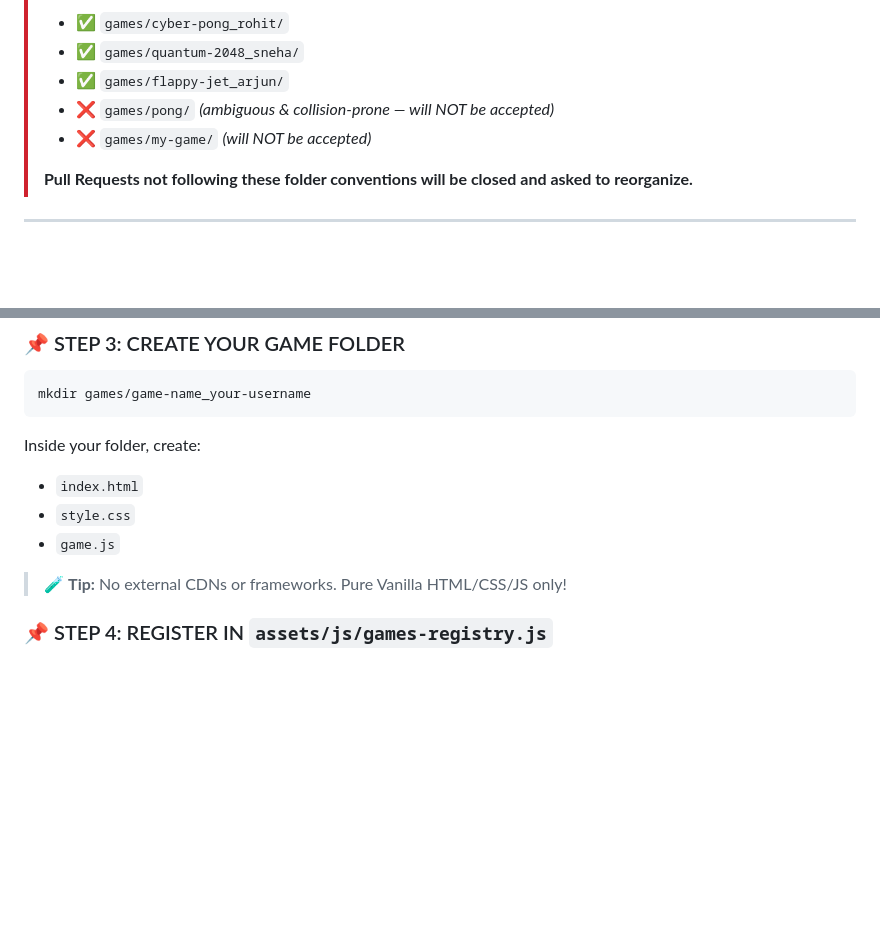
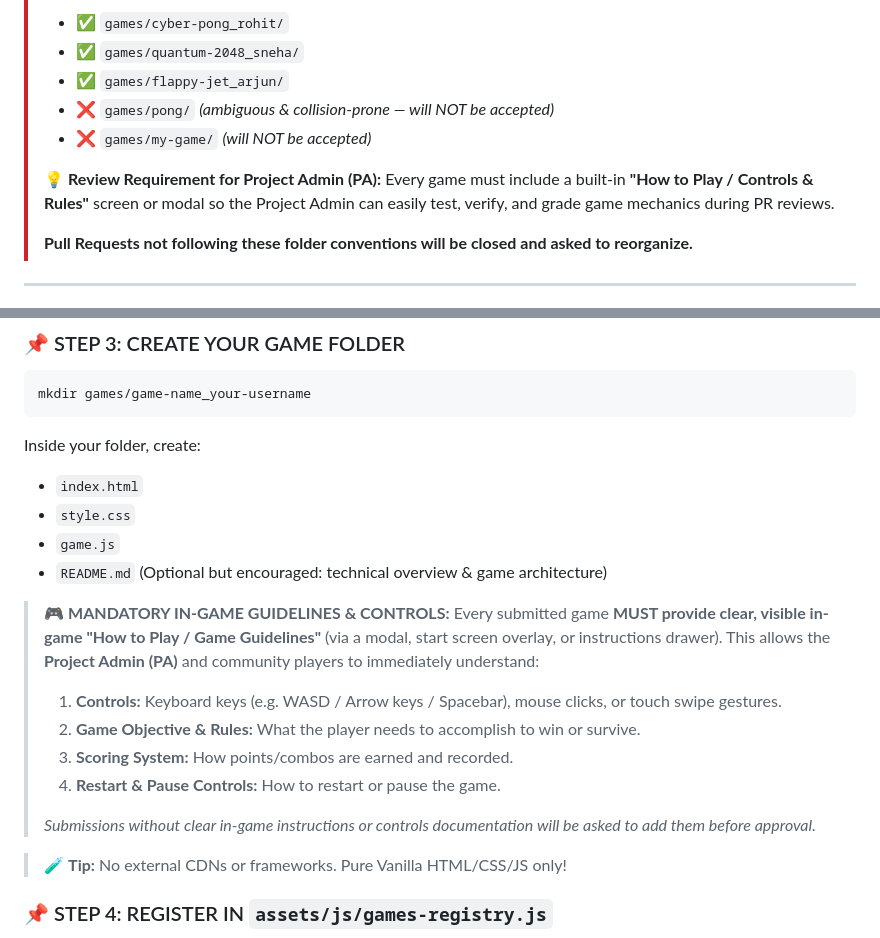
Before and after one commit to Anshuu2004/ArcadeVerse, a Markdown page: CONTRIBUTING.md, 2 parts joined by grey strips. Drawn GitHub-style; blank space fills up the shorter version.

Commit message:
docs: mandate in-game controls and how-to-play guidelines for Project Admin review

```diff
--- a/CONTRIBUTING.md
+++ b/CONTRIBUTING.md
@@ -131,6 +131,9 @@ git push origin fix/issue-123
 > - ❌ `games/pong/` *(ambiguous & collision-prone — will NOT be accepted)*
 > - ❌ `games/my-game/` *(will NOT be accepted)*
 >
+> 💡 **Review Requirement for Project Admin (PA):**
+> Every game must include a built-in **"How to Play / Controls & Rules"** screen or modal so the Project Admin can easily test, verify, and grade game mechanics during PR reviews.
+>
 > **Pull Requests not following these folder conventions will be closed and asked to reorganize.**
 
 ---
@@ -219,6 +222,17 @@ Inside your folder, create:
 - `index.html`
 - `style.css`
 - `game.js`
+- `README.md` (Optional but encouraged: technical overview & game architecture)
+
+> 🎮 **MANDATORY IN-GAME GUIDELINES & CONTROLS:**
+> Every submitted game **MUST provide clear, visible in-game "How to Play / Game Guidelines"** (via a modal, start screen overlay, or instructions drawer).
+> This allows the **Project Admin (PA)** and community players to immediately understand:
+> 1. **Controls:** Keyboard keys (e.g. WASD / Arrow keys / Spacebar), mouse clicks, or touch swipe gestures.
+> 2. **Game Objective & Rules:** What the player needs to accomplish to win or survive.
+> 3. **Scoring System:** How points/combos are earned and recorded.
+> 4. **Restart & Pause Controls:** How to restart or pause the game.
+>
+> *Submissions without clear in-game instructions or controls documentation will be asked to add them before approval.*
 
 > 🧪 **Tip:** No external CDNs or frameworks. Pure Vanilla HTML/CSS/JS only!
 
```
